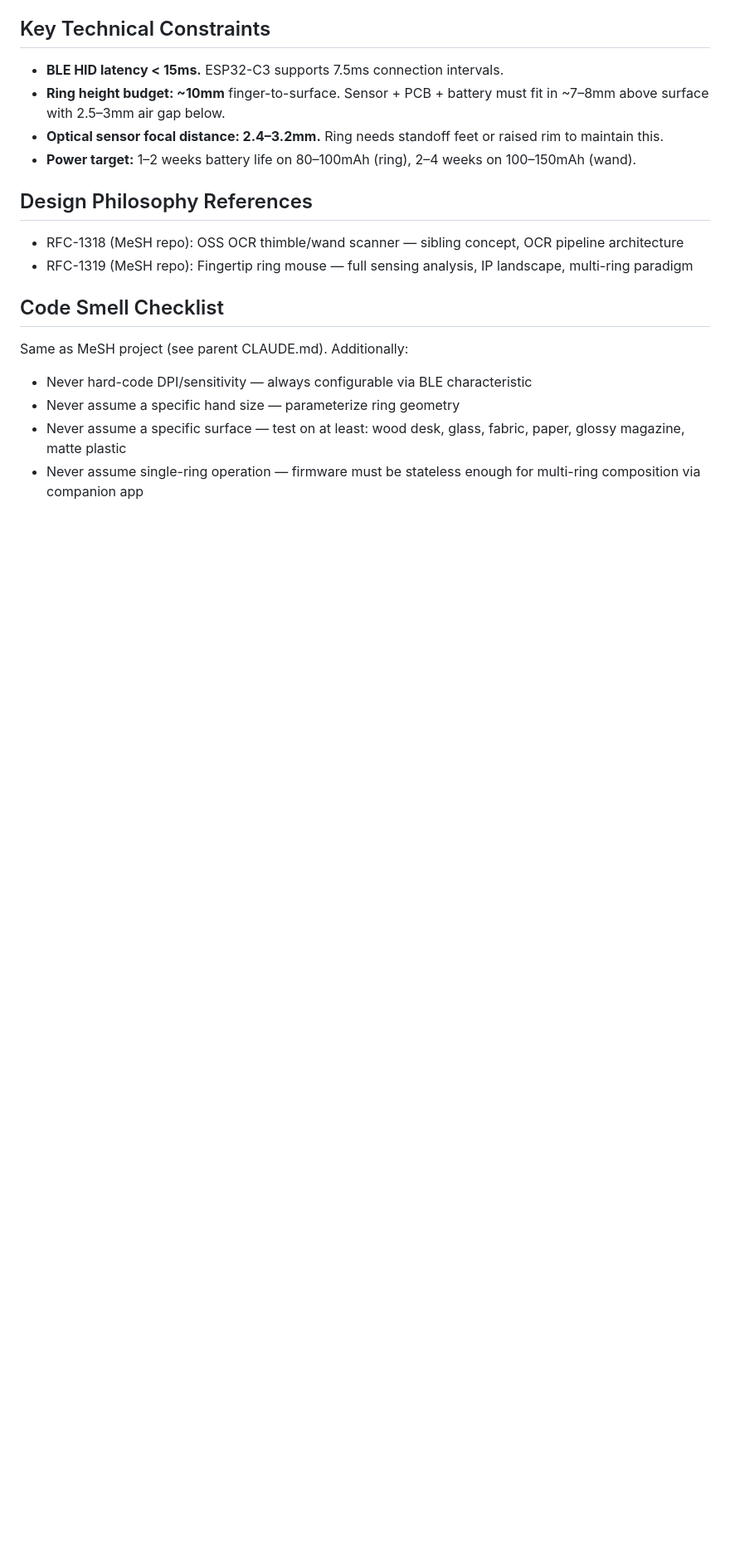
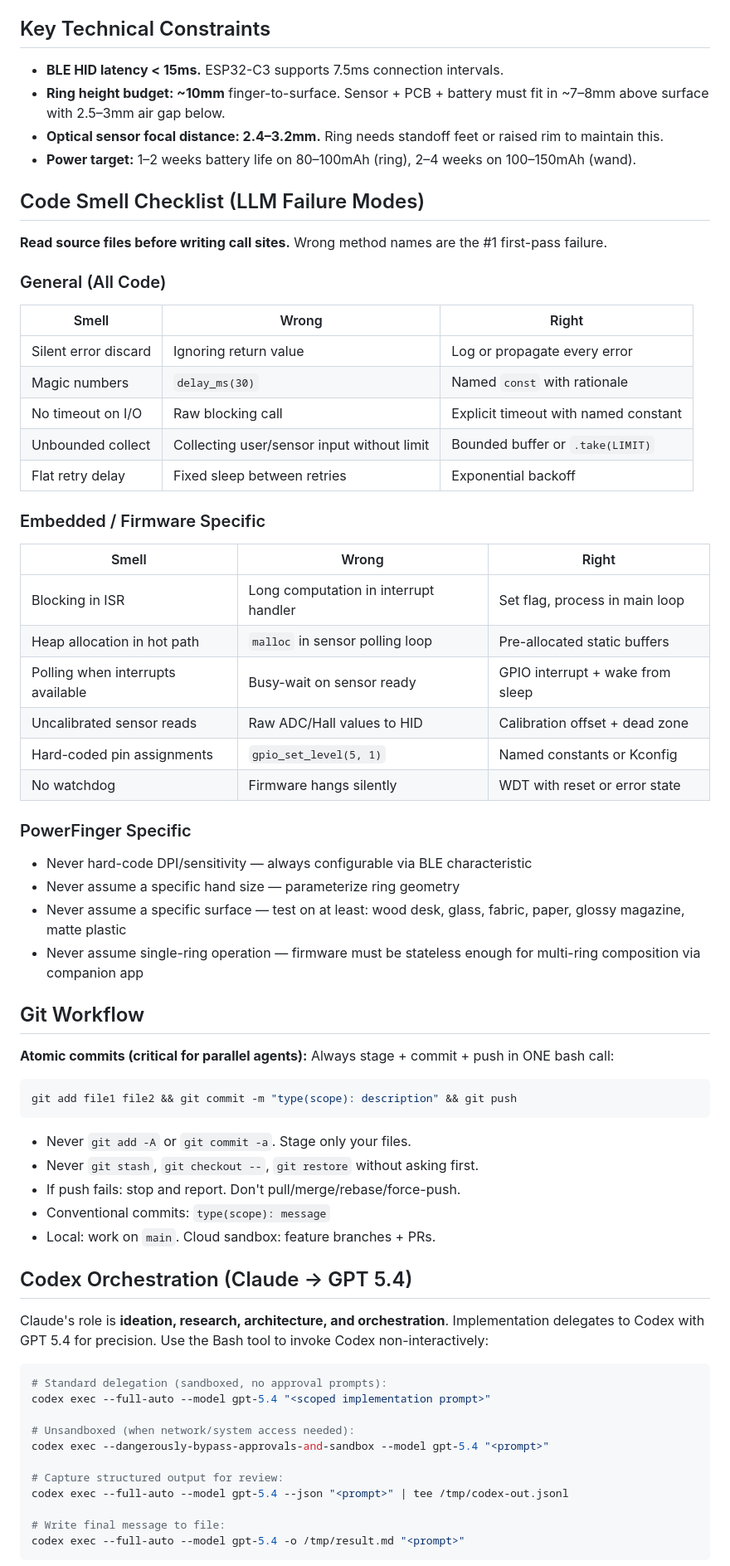
Before and after one commit to fluffyrabbot/powerfinger, a Markdown page: CLAUDE.md, the part around one of its changes. Shown at 83% size. Rendered like a GitHub page; blank space fills up the shorter version.

Commit message:
docs: transfer cross-project conventions to CLAUDE.md
Carry over non-repo-specific patterns from MeSH CLAUDE.md:
- BDFL-led decision making
- No time estimates policy
- Explore agents use Opus
- Git workflow (atomic commits, conventional commits, never git add -A)
- Codex orchestration pattern (Claude ideates, GPT 5.4 implements)
- Code smell checklist: generalized for embedded/firmware (ISR blocking,
  heap in hot path, uncalibrated sensor reads, hard-coded pins, no WDT)
  alongside the existing PowerFinger-specific smells

Co-Authored-By: Claude Opus 4.6 (1M context) <noreply@anthropic.com>

````diff
--- a/CLAUDE.md
+++ b/CLAUDE.md
@@ -66,19 +74,71 @@ apps/powerfinger/
 - **Power target:** 1–2 weeks battery life on 80–100mAh (ring), 2–4 weeks on
   100–150mAh (wand).
 
-## Design Philosophy References
+## Code Smell Checklist (LLM Failure Modes)
 
-- RFC-1318 (MeSH repo): OSS OCR thimble/wand scanner — sibling concept, OCR
-  pipeline architecture
-- RFC-1319 (MeSH repo): Fingertip ring mouse — full sensing analysis, IP
-  landscape, multi-ring paradigm
+**Read source files before writing call sites.** Wrong method names are the #1
+first-pass failure.
 
-## Code Smell Checklist
+### General (All Code)
 
-Same as MeSH project (see parent CLAUDE.md). Additionally:
+| Smell | Wrong | Right |
+|-------|-------|-------|
+| Silent error discard | Ignoring return value | Log or propagate every error |
+| Magic numbers | `delay_ms(30)` | Named `const` with rationale |
+| No timeout on I/O | Raw blocking call | Explicit timeout with named constant |
+| Unbounded collect | Collecting user/sensor input without limit | Bounded buffer or `.take(LIMIT)` |
+| Flat retry delay | Fixed sleep between retries | Exponential backoff |
+
+### Embedded / Firmware Specific
+
+| Smell | Wrong | Right |
+|-------|-------|-------|
+| Blocking in ISR | Long computation in interrupt handler | Set flag, process in main loop |
+| Heap allocation in hot path | `malloc` in sensor polling loop | Pre-allocated static buffers |
+| Polling when interrupts available | Busy-wait on sensor ready | GPIO interrupt + wake from sleep |
+| Uncalibrated sensor reads | Raw ADC/Hall values to HID | Calibration offset + dead zone |
+| Hard-coded pin assignments | `gpio_set_level(5, 1)` | Named constants or Kconfig |
+| No watchdog | Firmware hangs silently | WDT with reset or error state |
+
+### PowerFinger Specific
+
 - Never hard-code DPI/sensitivity — always configurable via BLE characteristic
 - Never assume a specific hand size — parameterize ring geometry
 - Never assume a specific surface — test on at least: wood desk, glass, fabric,
   paper, glossy magazine, matte plastic
 - Never assume single-ring operation — firmware must be stateless enough for
   multi-ring composition via companion app
+
+## Git Workflow
+
+**Atomic commits (critical for parallel agents):** Always stage + commit + push
+in ONE bash call:
+```bash
+git add file1 file2 && git commit -m "type(scope): description" && git push
+```
+- Never `git add -A` or `git commit -a`. Stage only your files.
+- Never `git stash`, `git checkout --`, `git restore` without asking first.
+- If push fails: stop and report. Don't pull/merge/rebase/force-push.
+- Conventional commits: `type(scope): message`
+- Local: work on `main`. Cloud sandbox: feature branches + PRs.
+
+## Codex Orchestration (Claude → GPT 5.4)
+
+Claude's role is **ideation, research, architecture, and orchestration**.
+Implementation delegates to Codex with GPT 5.4 for precision. Use the Bash tool
+to invoke Codex non-interactively:
+
+```bash
+# Standard delegation (sandboxed, no approval prompts):
+codex exec --full-auto --model gpt-5.4 "<scoped implementation prompt>"
+
+# Unsandboxed (when network/system access needed):
+codex exec --dangerously-bypass-approvals-and-sandbox --model gpt-5.4 "<prompt>"
+
+# Capture structured output for review:
+codex exec --full-auto --model gpt-5.4 --json "<prompt>" | tee /tmp/codex-out.jsonl
+
+# Write final message to file:
+codex exec --full-auto --model gpt-5.4 -o /tmp/result.md "<prompt>"
+```
+
````
Also changed, not shown: other parts of CLAUDE.md (+31 -1 lines).
